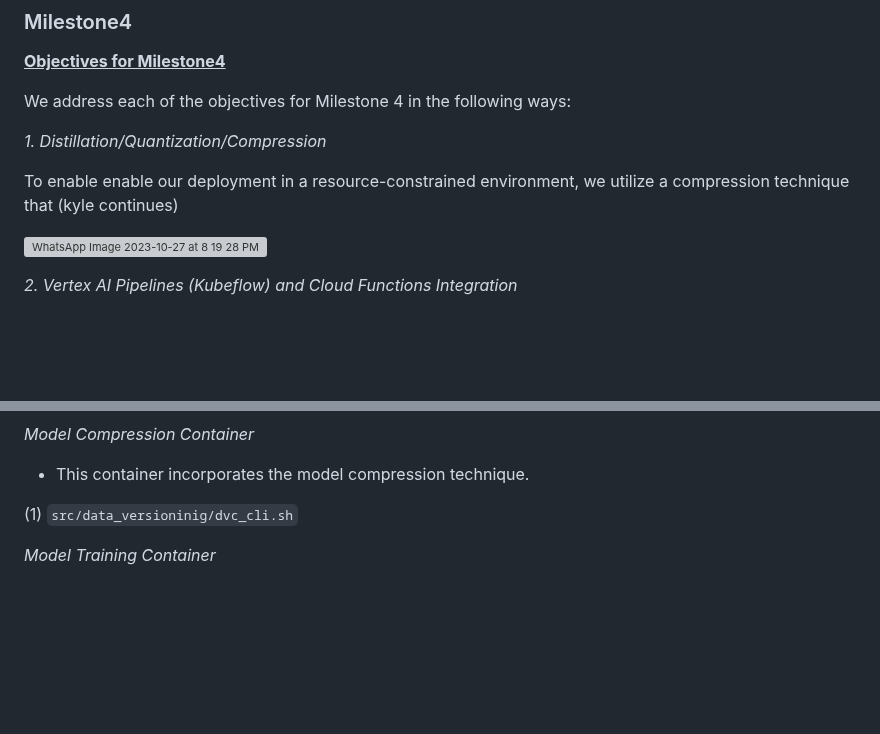
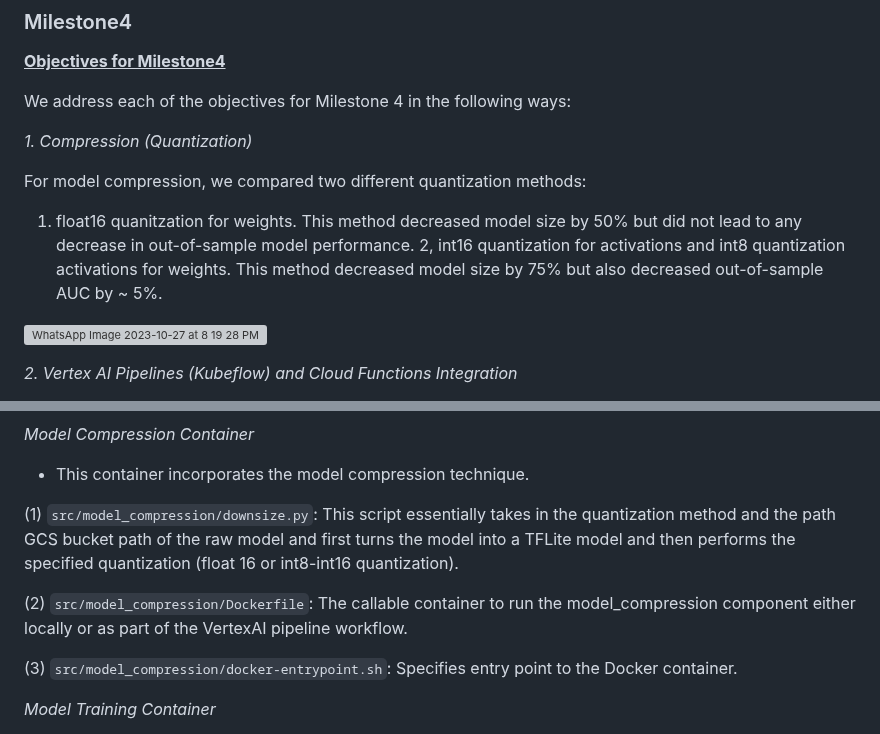
Before and after one commit to AndyWangSFU/AC215_TBD_1, a Markdown page: README.md, 2 parts joined by grey strips. GitHub-like rendering; blank space fills up the shorter version; grey boxes are pictures that could not be loaded.

```diff
--- a/README.md
+++ b/README.md
@@ -90,9 +90,11 @@ In this project we aim to build and deploy a model that can detecting fake conte
 
 We address each of the objectives for Milestone 4 in the following ways:
 
-*1. Distillation/Quantization/Compression*
+*1. Compression (Quantization)*
 
-To enable enable our deployment in a resource-constrained environment, we utilize a compression technique that (kyle continues)
+For model compression, we compared two different quantization methods:
+1. float16 quanitzation for weights. This method decreased model size by 50% but did not lead to any decrease in out-of-sample model performance.
+2, int16 quantization for activations and int8 quantization activations for weights. This method decreased model size by 75% but also decreased out-of-sample AUC by ~ 5%.
 
 ![WhatsApp Image 2023-10-27 at 8 19 28 PM](https://github.com/AndyWangSFU/AC215_TBD_1/assets/48002686/ca3ff2d6-549f-4082-9ff8-df07cffd4584)
 
@@ -151,7 +153,11 @@ In case anyone wants to test the connection with Vertex AI, call python cli.py
 
 - This container incorporates the model compression technique.
 
-(1) `src/data_versioninig/dvc_cli.sh`
+(1) `src/model_compression/downsize.py`: This script essentially takes in the quantization method and the path GCS bucket path of the raw model and first turns the model into a TFLite model and then performs the specified quantization (float 16 or int8-int16 quantization).
+
+(2) `src/model_compression/Dockerfile`: The callable container to run the model_compression component either locally or as part of the VertexAI pipeline workflow.
+
+(3) `src/model_compression/docker-entrypoint.sh`: Specifies entry point to the Docker container.
 
 
 *Model Training Container*
```
